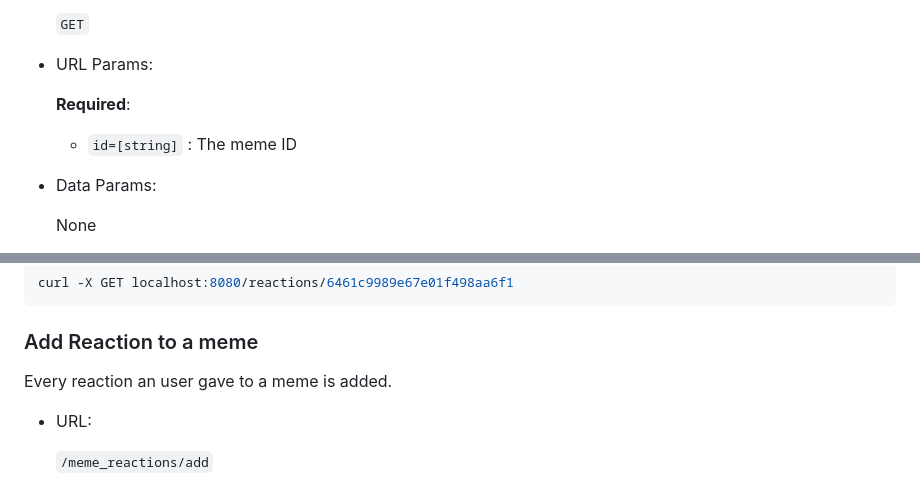
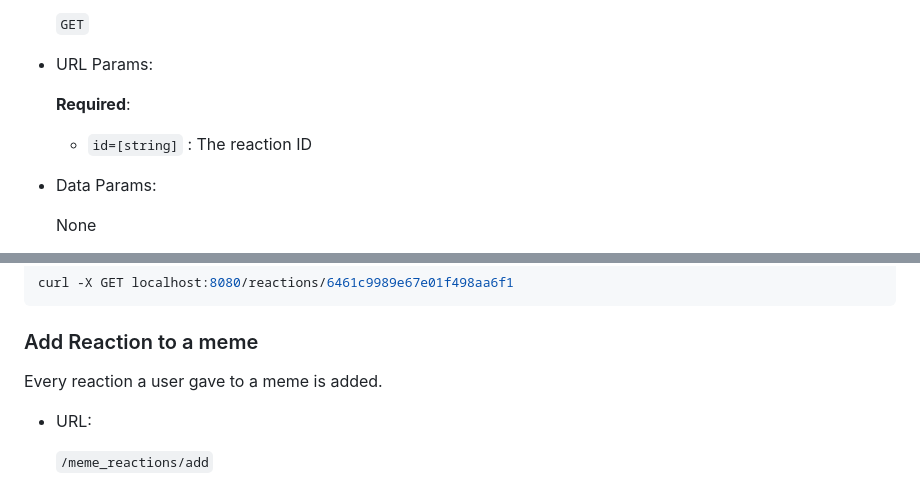
Before and after one commit to trungtruong1/UNISTAGRAM, a Markdown page: README.md, 2 parts joined by grey strips. GitHub-like rendering.

````diff
--- a/README.md
+++ b/README.md
@@ -700,7 +706,7 @@ curl -X POST localhost:8080/reactions -H "Content-Type:multipart/form-data" -F "
 * URL Params:
 
     **Required**:
-    - `id=[string]` : The meme ID
+    - `id=[string]` : The reaction ID
 
 * Data Params:
 
@@ -739,7 +745,7 @@ curl -X GET localhost:8080/reactions/6461c9989e67e01f498aa6f1
 ```
 
 ### Add Reaction to a meme
-Every reaction an user gave to a meme is added.
+Every reaction a user gave to a meme is added.
 
 * URL:
 
````
Also changed, not shown: other parts of README.md (+17 -11 lines).
